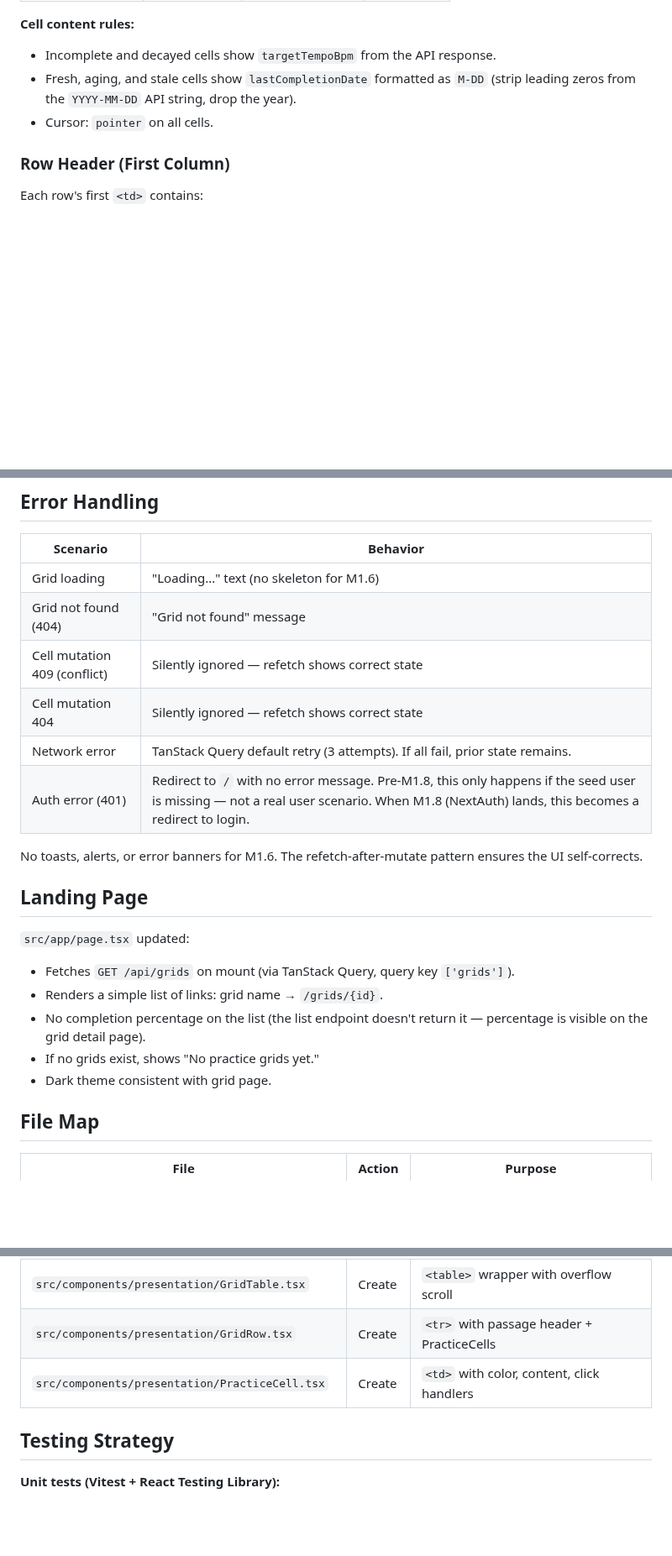
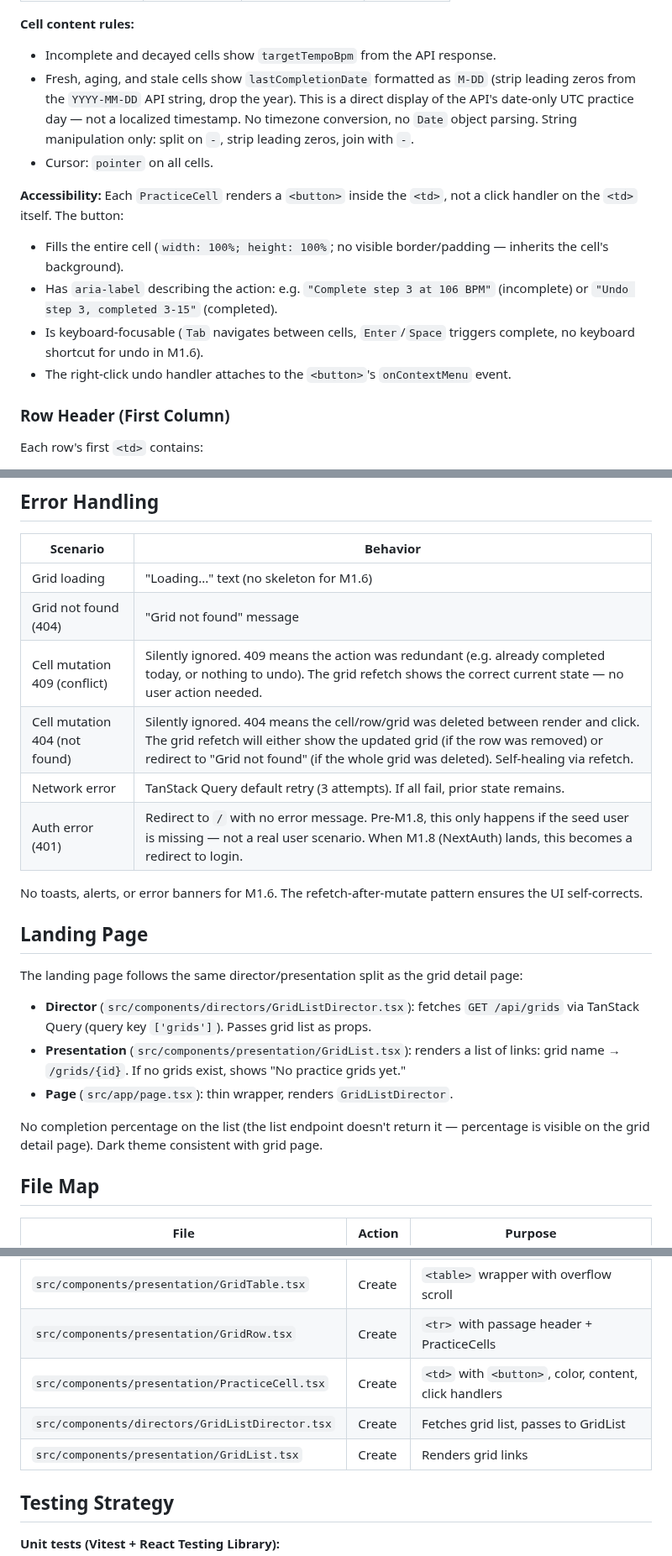
Before and after one commit to evilstickman/tessitura, a Markdown page: docs/specs/2026-03-18-m1.6-grid-view-ui-design.md, 3 parts joined by grey strips. Shown at 84% size. Drawn GitHub-style; blank space fills up the shorter version.

Commit message:
docs: address M1.6 spec review — undo discoverability, a11y, landing director
- Add interaction legend below grid header for undo discoverability
- Differentiate 409 vs 404 mutation error recovery semantics
- Clarify M-DD as display of date-only practice day, not localized timestamp
- PracticeCell uses <button> inside <td> with aria-label and keyboard focus
- Landing page gets GridListDirector + GridList (director/presentation split)
- Move UC-1.7b Reset to M1.9

Co-Authored-By: Claude Opus 4.6 (1M context) <noreply@anthropic.com>

```diff
--- a/docs/specs/2026-03-18-m1.6-grid-view-ui-design.md
+++ b/docs/specs/2026-03-18-m1.6-grid-view-ui-design.md
@@ -73,8 +73,14 @@ The "green drains away" metaphor — completed cells fill with green, then the g
 
 **Cell content rules:**
 - Incomplete and decayed cells show `targetTempoBpm` from the API response.
-- Fresh, aging, and stale cells show `lastCompletionDate` formatted as `M-DD` (strip leading zeros from the `YYYY-MM-DD` API string, drop the year).
+- Fresh, aging, and stale cells show `lastCompletionDate` formatted as `M-DD` (strip leading zeros from the `YYYY-MM-DD` API string, drop the year). This is a direct display of the API's date-only UTC practice day — not a localized timestamp. No timezone conversion, no `Date` object parsing. String manipulation only: split on `-`, strip leading zeros, join with `-`.
 - Cursor: `pointer` on all cells.
+
+**Accessibility:** Each `PracticeCell` renders a `<button>` inside the `<td>`, not a click handler on the `<td>` itself. The button:
+- Fills the entire cell (`width: 100%; height: 100%`; no visible border/padding — inherits the cell's background).
+- Has `aria-label` describing the action: e.g. `"Complete step 3 at 106 BPM"` (incomplete) or `"Undo step 3, completed 3-15"` (completed).
+- Is keyboard-focusable (`Tab` navigates between cells, `Enter`/`Space` triggers complete, no keyboard shortcut for undo in M1.6).
+- The right-click undo handler attaches to the `<button>`'s `onContextMenu` event.
 
 ### Row Header (First Column)
 
@@ -141,8 +149,8 @@ Collapse toggle is local `useState`, defaults to expanded, not persisted.
 |---|---|
 | Grid loading | "Loading..." text (no skeleton for M1.6) |
 | Grid not found (404) | "Grid not found" message |
-| Cell mutation 409 (conflict) | Silently ignored — refetch shows correct state |
-| Cell mutation 404 | Silently ignored — refetch shows correct state |
+| Cell mutation 409 (conflict) | Silently ignored. 409 means the action was redundant (e.g. already completed today, or nothing to undo). The grid refetch shows the correct current state — no user action needed. |
+| Cell mutation 404 (not found) | Silently ignored. 404 means the cell/row/grid was deleted between render and click. The grid refetch will either show the updated grid (if the row was removed) or redirect to "Grid not found" (if the whole grid was deleted). Self-healing via refetch. |
 | Network error | TanStack Query default retry (3 attempts). If all fail, prior state remains. |
 | Auth error (401) | Redirect to `/` with no error message. Pre-M1.8, this only happens if the seed user is missing — not a real user scenario. When M1.8 (NextAuth) lands, this becomes a redirect to login. |
 
@@ -150,12 +158,13 @@ No toasts, alerts, or error banners for M1.6. The refetch-after-mutate pattern e
 
 ## Landing Page
 
-`src/app/page.tsx` updated:
-- Fetches `GET /api/grids` on mount (via TanStack Query, query key `['grids']`).
-- Renders a simple list of links: grid name → `/grids/{id}`.
-- No completion percentage on the list (the list endpoint doesn't return it — percentage is visible on the grid detail page).
-- If no grids exist, shows "No practice grids yet."
-- Dark theme consistent with grid page.
+The landing page follows the same director/presentation split as the grid detail page:
+
+- **Director** (`src/components/directors/GridListDirector.tsx`): fetches `GET /api/grids` via TanStack Query (query key `['grids']`). Passes grid list as props.
+- **Presentation** (`src/components/presentation/GridList.tsx`): renders a list of links: grid name → `/grids/{id}`. If no grids exist, shows "No practice grids yet."
+- **Page** (`src/app/page.tsx`): thin wrapper, renders `GridListDirector`.
+
+No completion percentage on the list (the list endpoint doesn't return it — percentage is visible on the grid detail page). Dark theme consistent with grid page.
 
 ## File Map
 
@@ -169,7 +178,9 @@ No toasts, alerts, or error banners for M1.6. The refetch-after-mutate pattern e
 | `src/components/presentation/GridHeader.tsx` | Create | Name, notes, progress, summary, fade, collapse |
 | `src/components/presentation/GridTable.tsx` | Create | `<table>` wrapper with overflow scroll |
 | `src/components/presentation/GridRow.tsx` | Create | `<tr>` with passage header + PracticeCells |
-| `src/components/presentation/PracticeCell.tsx` | Create | `<td>` with color, content, click handlers |
+| `src/components/presentation/PracticeCell.tsx` | Create | `<td>` with `<button>`, color, content, click handlers |
+| `src/components/directors/GridListDirector.tsx` | Create | Fetches grid list, passes to GridList |
+| `src/components/presentation/GridList.tsx` | Create | Renders grid links |
 
 ## Testing Strategy
 
```
Also changed, not shown: other parts of docs/specs/2026-03-18-m1.6-grid-view-ui-design.md (+4 -2 lines).
